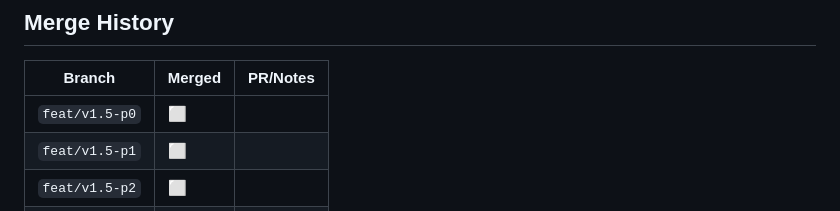
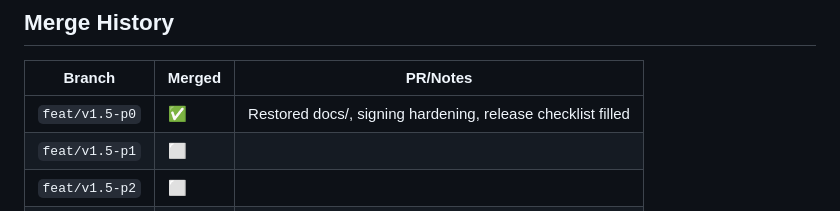
Before and after one commit to Collaboration95/hrm-live, a Markdown page: current-progress.md, the part around the change. Drawn GitHub-style.

Commit message:
docs: update progress — P0 merged, start P1

```diff
--- a/current-progress.md
+++ b/current-progress.md
@@ -101,7 +101,7 @@
 ## Merge History
 | Branch | Merged | PR/Notes |
 |--------|--------|----------|
-| `feat/v1.5-p0` | ⬜ | |
+| `feat/v1.5-p0` | ✅ | Restored docs/, signing hardening, release checklist filled |
 | `feat/v1.5-p1` | ⬜ | |
 | `feat/v1.5-p2` | ⬜ | |
 | `feat/v1.5-p3` | ⬜ | |
```
